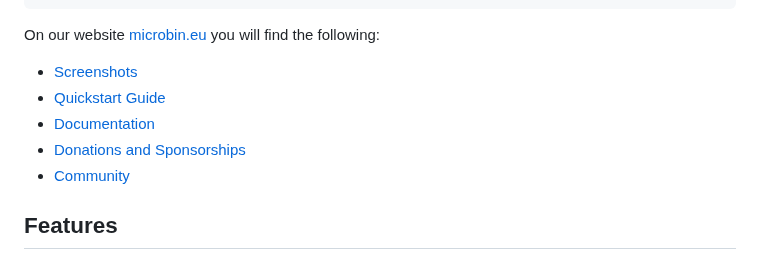
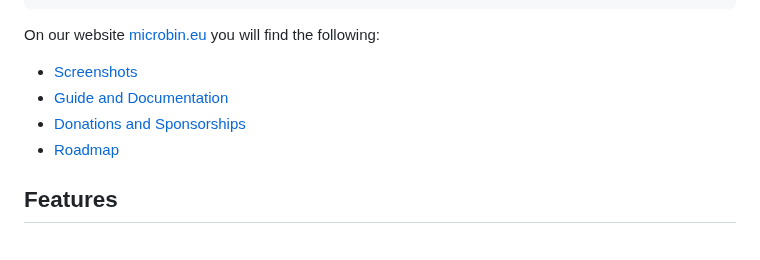
Before and after one commit to szabodanika/microbin, a Markdown page: README.md, the part around the change. Rendered like a GitHub page.

Commit message:
Update website links

```diff
--- a/README.md
+++ b/README.md
@@ -32,10 +32,9 @@ microbin
 On our website [microbin.eu](https://microbin.eu) you will find the following:
 
 - [Screenshots](https://microbin.eu/screenshots/)
-- [Quickstart Guide](https://microbin.eu/quickstart/)
-- [Documentation](https://microbin.eu/documentation/)
-- [Donations and Sponsorships](https://microbin.eu/donate/)
-- [Community](https://microbin.eu/community/)
+- [Guide and Documentation](https://microbin.eu/docs/intro)
+- [Donations and Sponsorships](https://microbin.eu/sponsorship)
+- [Roadmap](https://microbin.eu/roadmap)
 
 ## Features
 
```
